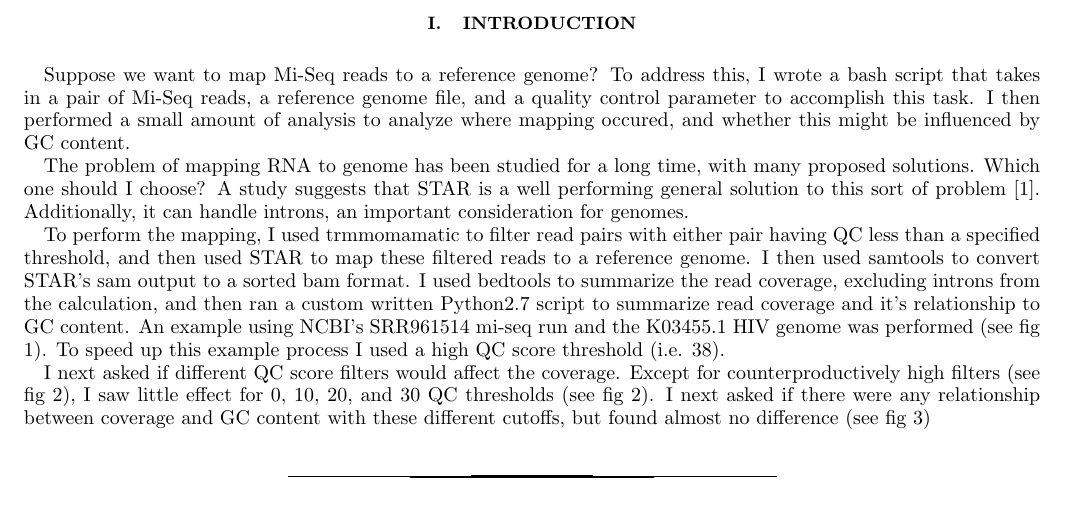
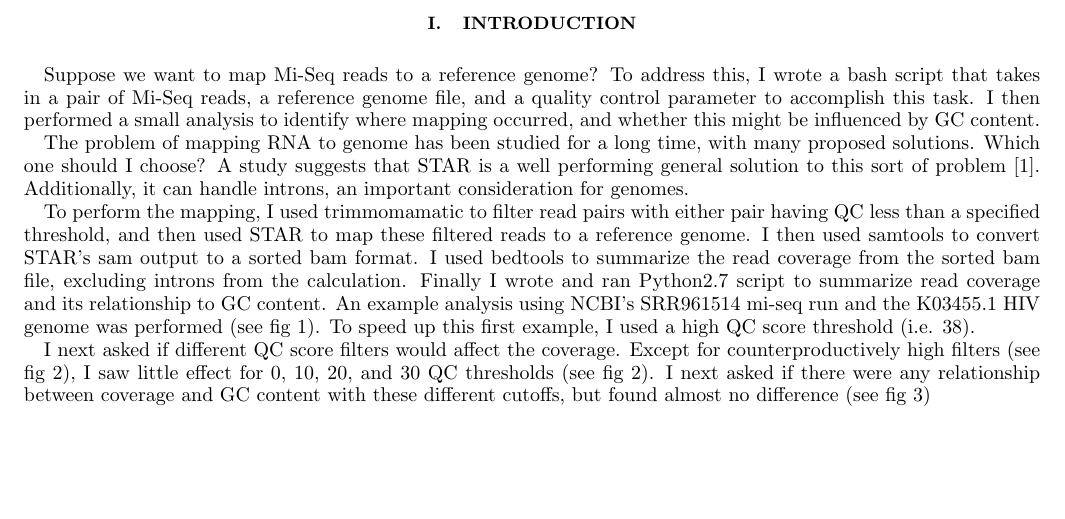
Before and after one commit to rhys-m-adams/mapping_coverage, a LaTeX paper (mapping_report.tex): part of page 1 of 4, cut so that both start at the same text, the shorter picture padded with empty space. Compiled offline with pdfLaTeX.

Commit message:
grammar update

```diff
--- a/mapping_report.tex
+++ b/mapping_report.tex
@@ -20,11 +20,11 @@ This shows the results for mapping Mi-Seq (RNA-seq) reads taken from HIV to the
 
 %%% Introduction
 \section{Introduction}
-Suppose we want to map Mi-Seq reads to a reference genome? To address this, I wrote a bash script that takes in a pair of Mi-Seq reads, a reference genome file, and a quality control parameter to accomplish this task. I then performed a small amount of analysis to analyze where mapping occured, and whether this might be influenced by GC content.
+Suppose we want to map Mi-Seq reads to a reference genome? To address this, I wrote a bash script that takes in a pair of Mi-Seq reads, a reference genome file, and a quality control parameter to accomplish this task. I then performed a small analysis to identify where mapping occurred, and whether this might be influenced by GC content.
 
 The problem of mapping RNA to genome has been studied for a long time, with many proposed solutions. Which one should I choose? A study suggests that STAR is a well performing general solution to this sort of problem \cite{engstrom_systematic_2013}. Additionally, it can handle introns, an important consideration for genomes.
 
-To perform the mapping, I used trmmomamatic to filter read pairs with either pair having QC less than a specified threshold, and then used STAR to map these filtered reads to a reference genome. I then used samtools to convert STAR's sam output to a sorted bam format. I used bedtools to summarize the read coverage, excluding introns from the calculation, and then ran a custom written Python2.7 script to summarize read coverage and it's relationship to GC content. An example using NCBI's SRR961514 mi-seq run and the K03455.1 HIV genome was performed (see fig \ref{fig:QC38}). To speed up this example process I used a high QC score threshold (i.e. 38).
+To perform the mapping, I used trimmomamatic to filter read pairs with either pair having QC less than a specified threshold, and then used STAR to map these filtered reads to a reference genome. I then used samtools to convert STAR's sam output to a sorted bam format. I used bedtools to summarize the read coverage from the sorted bam file, excluding introns from the calculation. Finally I wrote and ran Python2.7 script to summarize read coverage and its relationship to GC content. An example analysis using NCBI's SRR961514 mi-seq run and the K03455.1 HIV genome was performed (see fig \ref{fig:QC38}). To speed up this first example, I used a high QC score threshold (i.e. 38).
 
 I next asked if different QC score filters would affect the coverage. Except for counterproductively high filters (see fig \ref{fig:coverage}), I saw little effect for 0, 10, 20, and 30 QC thresholds (see fig \ref{fig:coverage}). I next asked if there were any relationship between coverage and GC content with these different cutoffs, but found almost no difference (see fig \ref{fig:GC_content})
 
```
Also changed, not shown: README.md, mapping_report.pdf.
